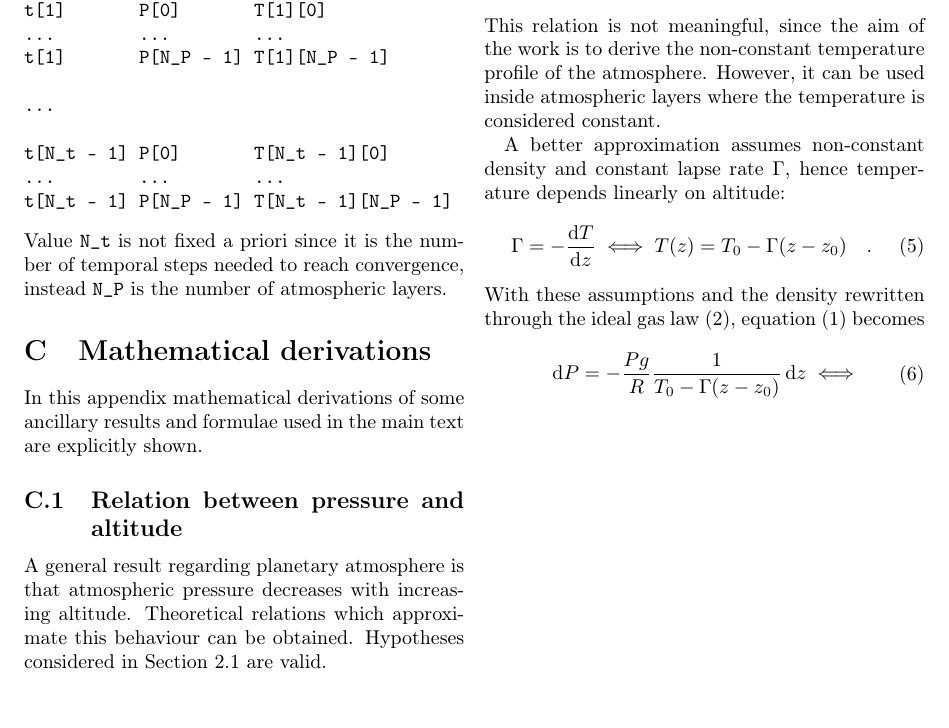
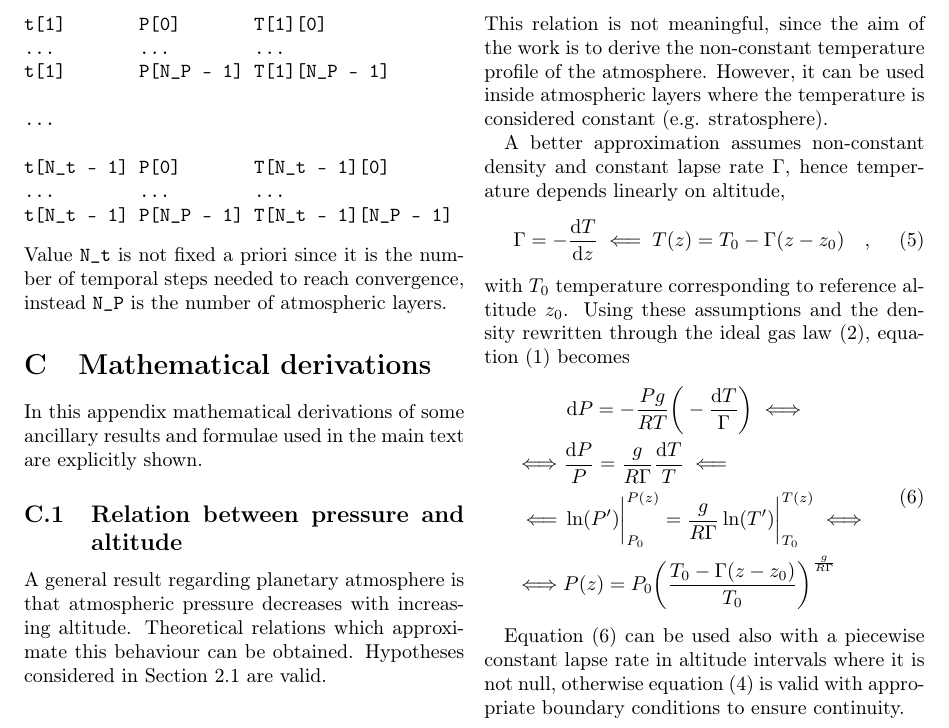
Before and after one commit to mirasac/algonume, a LaTeX paper (project/report/casari_project.tex): part of page 2 of 3, cut so that both start at the same text. Compiled offline with pdfLaTeX.

Commit message:
Complete pressure altitude relations

```diff
--- a/project/report/casari_project.tex
+++ b/project/report/casari_project.tex
@@ -196,24 +196,27 @@ If density is not constant its expression is given by the ideal gas law (cfr. eq
     \quad .
   \end{split}
 \end{equation}
-This relation is not meaningful, since the aim of the work is to derive the non-constant temperature profile of the atmosphere. However, it can be used inside atmospheric layers where the temperature is considered constant.
+This relation is not meaningful, since the aim of the work is to derive the non-constant temperature profile of the atmosphere. However, it can be used inside atmospheric layers where the temperature is considered constant (e.g. stratosphere).
 
-A better approximation assumes non-constant density and constant lapse rate $\Gamma$, hence temperature depends linearly on altitude:
+A better approximation assumes non-constant density and constant lapse rate $\Gamma$, hence temperature depends linearly on altitude,
 \begin{equation}
   \label{eq:constant_lapse_rate}
-  \Gamma = - \frac{\dd T}{\dd z} \iff T(z) = T_0 - \Gamma (z - z_0)
-  \quad .
+  \Gamma = - \frac{\dd T}{\dd z} \impliedby T(z) = T_0 - \Gamma (z - z_0)
+  \quad ,
 \end{equation}
-With these assumptions and the density rewritten through the ideal gas law \eqref{eq:ideal_gas_law}, equation~\eqref{eq:hydrostatic_equilibrium} becomes
+with $T_0$ temperature corresponding to reference altitude $z_0$. Using these assumptions and the density rewritten through the ideal gas law \eqref{eq:ideal_gas_law}, equation~\eqref{eq:hydrostatic_equilibrium} becomes
 \begin{equation}
   \label{eq:pressure_constant_lapse_rate}
   \begin{split}
-    & \dd P = - \frac{P g}{R} \frac{1}{T_0 - \Gamma (z - z_0)} \dd z \iff \\
+    & \dd P = - \frac{P g}{R T} \bigg( - \frac{\dd T}{\Gamma} \bigg) \iff \\
+    \iff & \frac{\dd P}{P} = \frac{g}{R \Gamma} \frac{\dd T}{T} \impliedby \\
+    \impliedby & \ln(P') \bigg|_{P_0}^{P(z)} = \frac{g}{R \Gamma} \ln(T') \bigg|_{T_0}^{T(z)} \iff \\
+    \iff & P(z) = P_0 \bigg( \frac{T_0 - \Gamma (z - z_0)}{T_0} \bigg)^\frac{g}{R \Gamma}
   \end{split}
 \end{equation}
 % MC choose a better format for splitted equations.
 
-% MC here thoughts on derivation 3 used with empirical technique for convective adjustment and using a piecewise constant lapse rate.
+Equation \eqref{eq:pressure_constant_lapse_rate} can be used also with a piecewise constant lapse rate in altitude intervals where it is not null, otherwise equation \eqref{eq:pressure_constant_temperature} is valid with appropriate boundary conditions to ensure continuity.
 
 \newpage
 \printbibliography[heading=bibintoc]
```
Also changed, not shown: project/report/casari_project.pdf.
